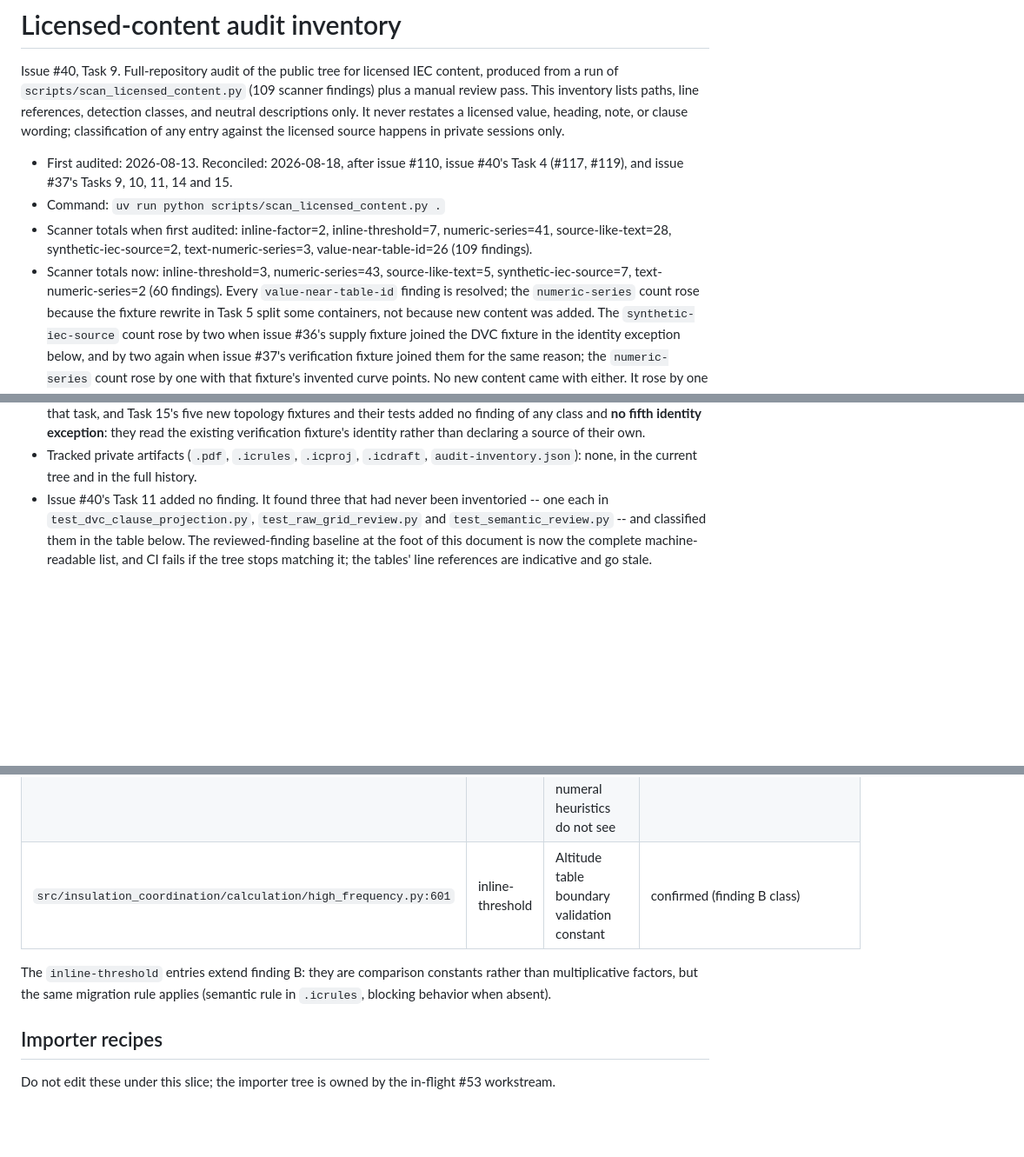
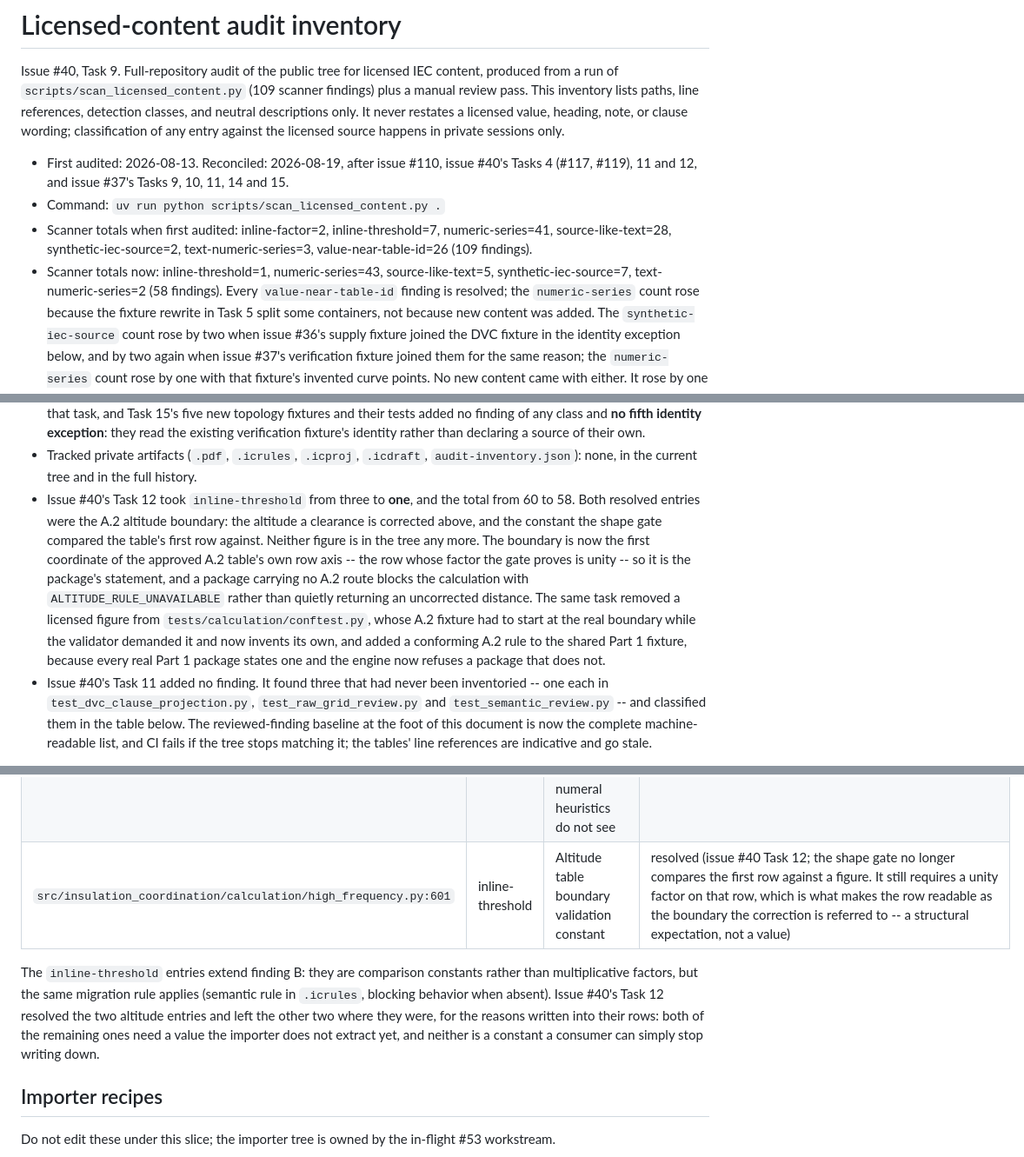
Before and after one commit to smarley2/insulation-coordination-calculator, a Markdown page: docs/licensed-content-audit.md, 3 parts joined by grey strips. Shown at 87% size. Rendered like a GitHub page; blank space fills up the shorter version.

Commit message:
docs: the inventory records two boundaries resolved and two investigated (#40 Task 12)
The gate compares the tree against the reviewed baseline in this file and fails
on any difference, a disappeared finding included, so the two altitude entries
had to be written up and the baseline regenerated in the same change.

Both altitude rows move to resolved and say how. The two that stay say why they
stay, and what is missing rather than that something is: the high-frequency
routing boundary is stated by iec62477_2022.high_frequency.applicability, but
that is IEC 62477-1 Annex F's own applicability rule gating IEC 60664-4
routines, it includes its lower bound where the constant excludes it, and it
answers a three-input question a frequency-only gate would have to discard most
of - what is absent is an IEC 60664-4 scope rule the recipe does not extract.
The partial-discharge advisory trigger is stated by no resolved rule at all:
its own semantic_rule_id names a rule no package carries, and the test
applicability rule that sounds like it answers a different question.

The conftest A.2 row is re-assessed. Its first altitude was allowed-structural
only because the validator demanded it; the validator no longer does, so the
fixture invents it and only the unity factor remains structure.

inline-threshold falls from three to one and the total from 60 to 58.

Co-Authored-By: Claude Opus 5 <noreply@anthropic.com>

```diff
--- a/docs/licensed-content-audit.md
+++ b/docs/licensed-content-audit.md
@@ -7,15 +7,15 @@ line references, detection classes, and neutral descriptions only. It never
 restates a licensed value, heading, note, or clause wording; classification
 of any entry against the licensed source happens in private sessions only.
 
-- First audited: 2026-08-13. Reconciled: 2026-08-18, after issue #110, issue #40's
-  Task 4 (#117, #119), and issue #37's Tasks 9, 10, 11, 14 and 15.
+- First audited: 2026-08-13. Reconciled: 2026-08-19, after issue #110, issue #40's
+  Tasks 4 (#117, #119), 11 and 12, and issue #37's Tasks 9, 10, 11, 14 and 15.
 - Command: `uv run python scripts/scan_licensed_content.py .`
 - Scanner totals when first audited: inline-factor=2, inline-threshold=7,
   numeric-series=41, source-like-text=28, synthetic-iec-source=2,
   text-numeric-series=3, value-near-table-id=26 (109 findings).
-- Scanner totals now: inline-threshold=3, numeric-series=43,
+- Scanner totals now: inline-threshold=1, numeric-series=43,
   source-like-text=5, synthetic-iec-source=7, text-numeric-series=2
-  (60 findings). Every `value-near-table-id` finding is resolved; the
+  (58 findings). Every `value-near-table-id` finding is resolved; the
   `numeric-series` count rose because the fixture rewrite in Task 5 split some
   containers, not because new content was added. The `synthetic-iec-source`
   count rose by two when issue #36's supply fixture joined the DVC fixture in
@@ -56,6 +56,19 @@ of any entry against the licensed source happens in private sessions only.
   verification fixture's identity rather than declaring a source of their own.
 - Tracked private artifacts (`.pdf`, `.icrules`, `.icproj`, `.icdraft`,
   `audit-inventory.json`): none, in the current tree and in the full history.
+- Issue #40's Task 12 took `inline-threshold` from three to **one**, and the
+  total from 60 to 58. Both resolved entries were the A.2 altitude boundary: the
+  altitude a clearance is corrected above, and the constant the shape gate
+  compared the table's first row against. Neither figure is in the tree any more.
+  The boundary is now the first coordinate of the approved A.2 table's own row
+  axis -- the row whose factor the gate proves is unity -- so it is the package's
+  statement, and a package carrying no A.2 route blocks the calculation with
+  `ALTITUDE_RULE_UNAVAILABLE` rather than quietly returning an uncorrected
+  distance. The same task removed a licensed figure from
+  `tests/calculation/conftest.py`, whose A.2 fixture had to start at the real
+  boundary while the validator demanded it and now invents its own, and added a
+  conforming A.2 rule to the shared Part 1 fixture, because every real Part 1
+  package states one and the engine now refuses a package that does not.
 - Issue #40's Task 11 added no finding. It found three that had never been
   inventoried -- one each in `test_dvc_clause_projection.py`,
   `test_raw_grid_review.py` and `test_semantic_review.py` -- and classified them
@@ -90,10 +103,14 @@ of any entry against the licensed source happens in private sessions only.
 | `src/insulation_coordination/report/human_view.py` (altitude branch of the trace-sentence builder) | manual | Report sentence stated the A.2 altitude boundary as a numeral; no table identifier sits nearby, so no scanner class fires | resolved (issue #37 Task 14; the sentence now says the boundary the named rule states was checked and not exceeded, and states no figure) |
 | `src/insulation_coordination/report/human_view.py` (reinforced-creepage branch of the trace-sentence builder) | manual | Report sentence spells the reinforced creepage factor out as a word, which the numeral heuristics do not see | confirmed (finding B class; owned by a separate workstream and deliberately untouched by issue #37 Task 14 to avoid two sessions editing one function) |
-| `src/insulation_coordination/calculation/high_frequency.py:601` | inline-threshold | Altitude table boundary validation constant | confirmed (finding B class) |
+| `src/insulation_coordination/calculation/high_frequency.py:601` | inline-threshold | Altitude table boundary validation constant | resolved (issue #40 Task 12; the shape gate no longer compares the first row against a figure. It still requires a unity factor on that row, which is what makes the row readable as the boundary the correction is referred to -- a structural expectation, not a value) |
 
 The `inline-threshold` entries extend finding B: they are comparison
 constants rather than multiplicative factors, but the same migration rule
-applies (semantic rule in `.icrules`, blocking behavior when absent).
+applies (semantic rule in `.icrules`, blocking behavior when absent). Issue
+#40's Task 12 resolved the two altitude entries and left the other two where
+they were, for the reasons written into their rows: both of the remaining ones
+need a value the importer does not extract yet, and neither is a constant a
+consumer can simply stop writing down.
 
 ## Importer recipes
 
```
Also changed, not shown: other parts of docs/licensed-content-audit.md (+3 -4 lines).
